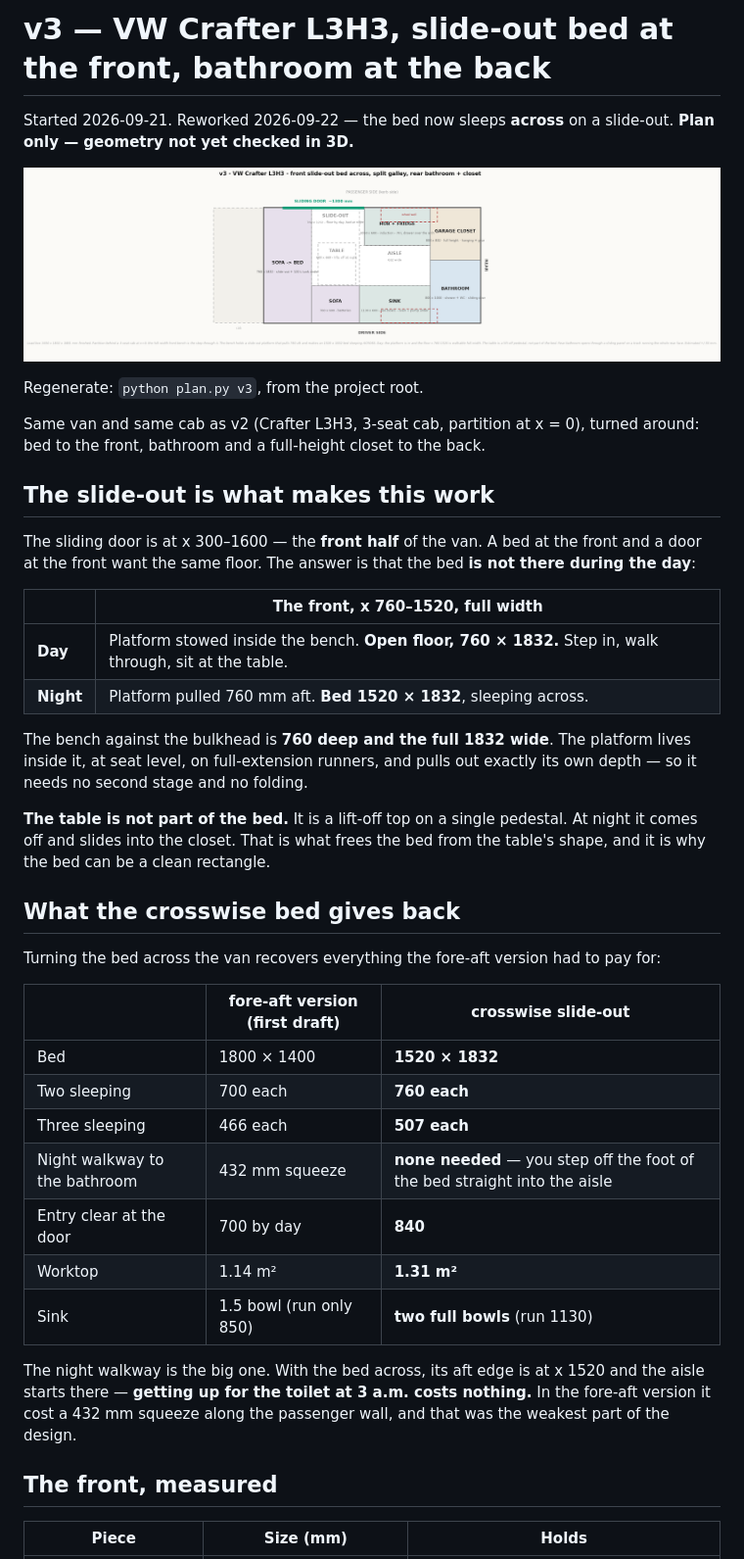
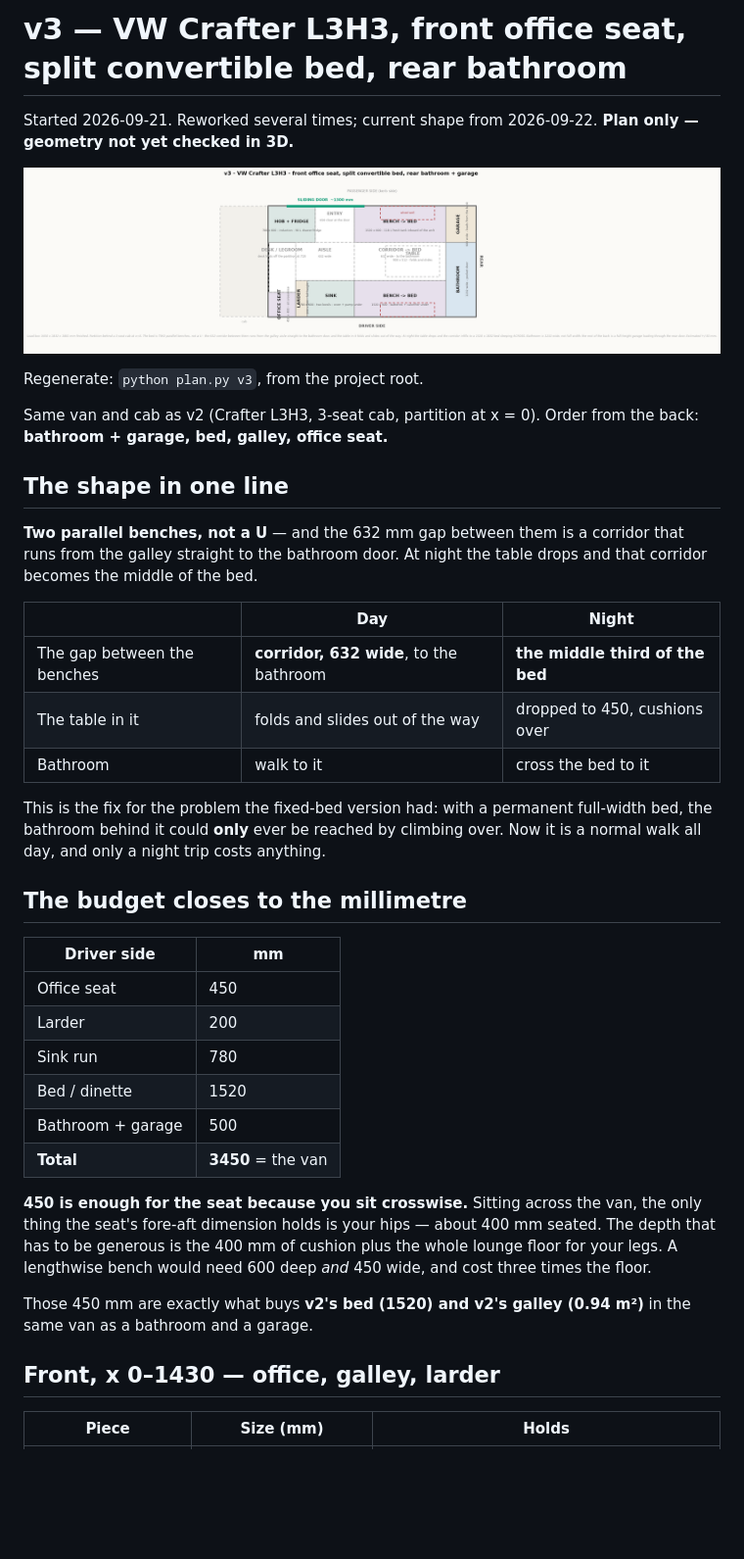
Before and after one commit to ondrejmocny-grip/van, a Markdown page: v3/README.md, the part around one of its changes. Shown at 98% size. GitHub-like rendering; pictures changed too: v3/layout.png; blank space fills up the shorter version.

```diff
--- a/v3/README.md
+++ b/v3/README.md
@@ -1,54 +1,51 @@
-# v3 — VW Crafter L3H3, slide-out bed at the front, bathroom at the back
+# v3 — VW Crafter L3H3, front office seat, split convertible bed, rear bathroom
 
-Started 2026-09-21. Reworked 2026-09-22 — the bed now sleeps **across** on a slide-out.
+Started 2026-09-21. Reworked several times; current shape from 2026-09-22.
 **Plan only — geometry not yet checked in 3D.**
 
 ![plan](layout.png)
 
 Regenerate: `python plan.py v3`, from the project root.
 
-Same van and same cab as v2 (Crafter L3H3, 3-seat cab, partition at x = 0), turned around:
-bed to the front, bathroom and a full-height closet to the back.
+Same van and cab as v2 (Crafter L3H3, 3-seat cab, partition at x = 0). Order from the back:
+**bathroom + garage, bed, galley, office seat.**
 
-## The slide-out is what makes this work
+## The shape in one line
 
-The sliding door is at x 300–1600 — the **front half** of the van. A bed at the front and a
-door at the front want the same floor. The answer is that the bed **is not there during the
-day**:
+**Two parallel benches, not a U** — and the 632 mm gap between them is a corridor that runs
+from the galley straight to the bathroom door. At night the table drops and that corridor
+becomes the middle of the bed.
 
-| | The front, x 760–1520, full width |
+| | Day | Night |
+|---|---|---|
+| The gap between the benches | **corridor, 632 wide**, to the bathroom | **the middle third of the bed** |
+| The table in it | folds and slides out of the way | dropped to 450, cushions over |
+| Bathroom | walk to it | cross the bed to it |
+
+This is the fix for the problem the fixed-bed version had: with a permanent full-width bed,
+the bathroom behind it could **only** ever be reached by climbing over. Now it is a normal
+walk all day, and only a night trip costs anything.
+
+## The budget closes to the millimetre
+
+| Driver side | mm |
 |---|---|
-| **Day** | Platform stowed inside the bench. **Open floor, 760 × 1832.** Step in, walk through, sit at the table. |
-| **Night** | Platform pulled 760 mm aft. **Bed 1520 × 1832**, sleeping across. |
+| Office seat | 450 |
+| Larder | 200 |
+| Sink run | 780 |
+| Bed / dinette | 1520 |
+| Bathroom + garage | 500 |
+| **Total** | **3450** = the van |
 
-The bench against the bulkhead is **760 deep and the full 1832 wide**. The platform lives
-inside it, at seat level, on full-extension runners, and pulls out exactly its own depth —
-so it needs no second stage and no folding.
+**450 is enough for the seat because you sit crosswise.** Sitting across the van, the only
+thing the seat's fore-aft dimension holds is your hips — about 400 mm seated. The depth that
+has to be generous is the 400 mm of cushion plus the whole lounge floor for your legs. A
+lengthwise bench would need 600 deep *and* 450 wide, and cost three times the floor.
 
-**The table is not part of the bed.** It is a lift-off top on a single pedestal. At night it
-comes off and slides into the closet. That is what frees the bed from the table's shape, and
-it is why the bed can be a clean rectangle.
+Those 450 mm are exactly what buys **v2's bed (1520) and v2's galley (0.94 m²)** in the same
+van as a bathroom and a garage.
 
-## What the crosswise bed gives back
-
-Turning the bed across the van recovers everything the fore-aft version had to pay for:
-
-| | fore-aft version (first draft) | **crosswise slide-out** |
-|---|---|---|
-| Bed | 1800 × 1400 | **1520 × 1832** |
-| Two sleeping | 700 each | **760 each** |
-| Three sleeping | 466 each | **507 each** |
-| Night walkway to the bathroom | 432 mm squeeze | **none needed** — you step off the foot of the bed straight into the aisle |
-| Entry clear at the door | 700 by day | **840** |
-| Worktop | 1.14 m² | **1.31 m²** |
-| Sink | 1.5 bowl (run only 850) | **two full bowls** (run 1130) |
-
-The night walkway is the big one. With the bed across, its aft edge is at x 1520 and the
-aisle starts there — **getting up for the toilet at 3 a.m. costs nothing.** In the fore-aft
-version it cost a 432 mm squeeze along the passenger wall, and that was the weakest part of
-the design.
-
-## The front, measured
+## Front, x 0–1430 — office, galley, larder
 
 | Piece | Size (mm) | Holds |
 |---|---|---|
```
Also changed, not shown: other parts of v3/README.md (+100 -111 lines), CLAUDE.md (+1 -1 lines), doc/README.md (+4 -9 lines), v4/README.md (deleted, +0 -176 lines), v5/README.md (deleted, +0 -101 lines), v4/layout.png (deleted), v5/layout.png (deleted), 4 other files.
